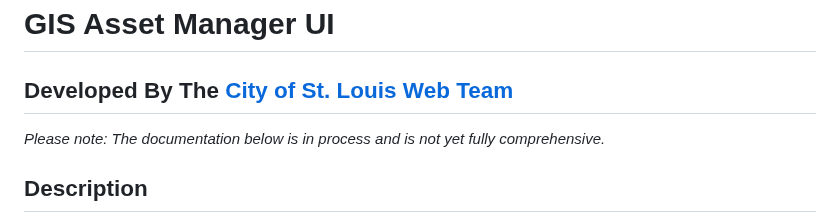
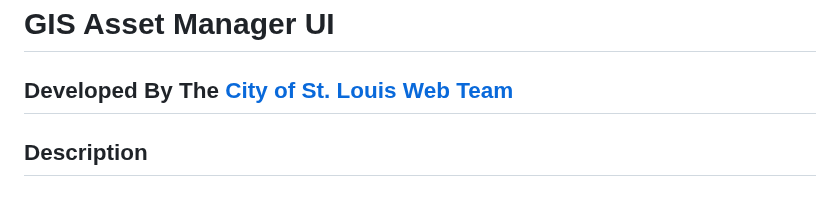
Before and after one commit to city-of-saint-louis/gis-asset-manager-ui, a Markdown page: README.md, the part around the change. GitHub-like rendering.

```diff
--- a/README.md
+++ b/README.md
@@ -1,8 +1,6 @@
 # **GIS Asset Manager UI**
 
 ## **Developed By The [City of St. Louis Web Team](https://www.stlouis-mo.gov/government/departments/information-technology/web-development/index.cfm)**
-
-_Please note: The documentation below is in process and is not yet fully comprehensive._
 
 ## **Description**
 
```
